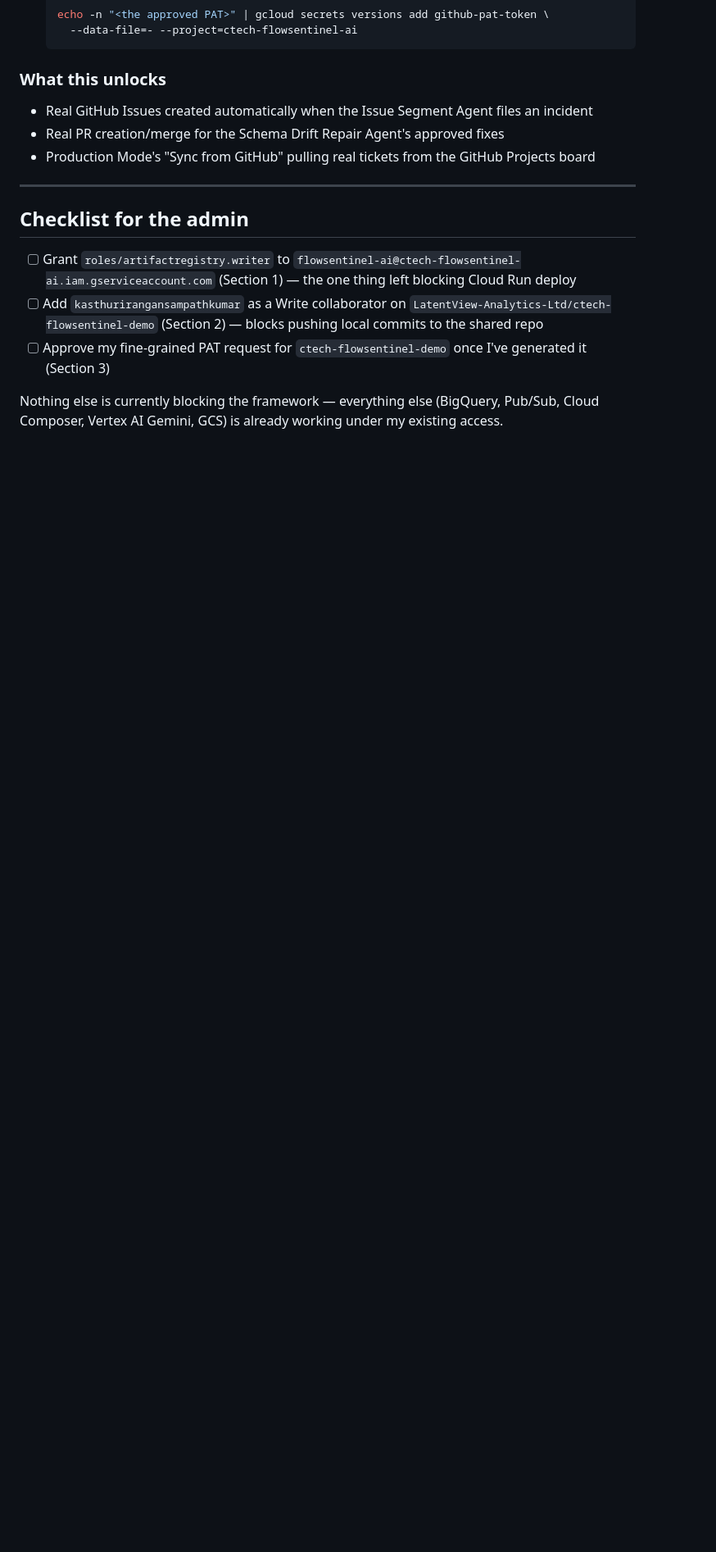
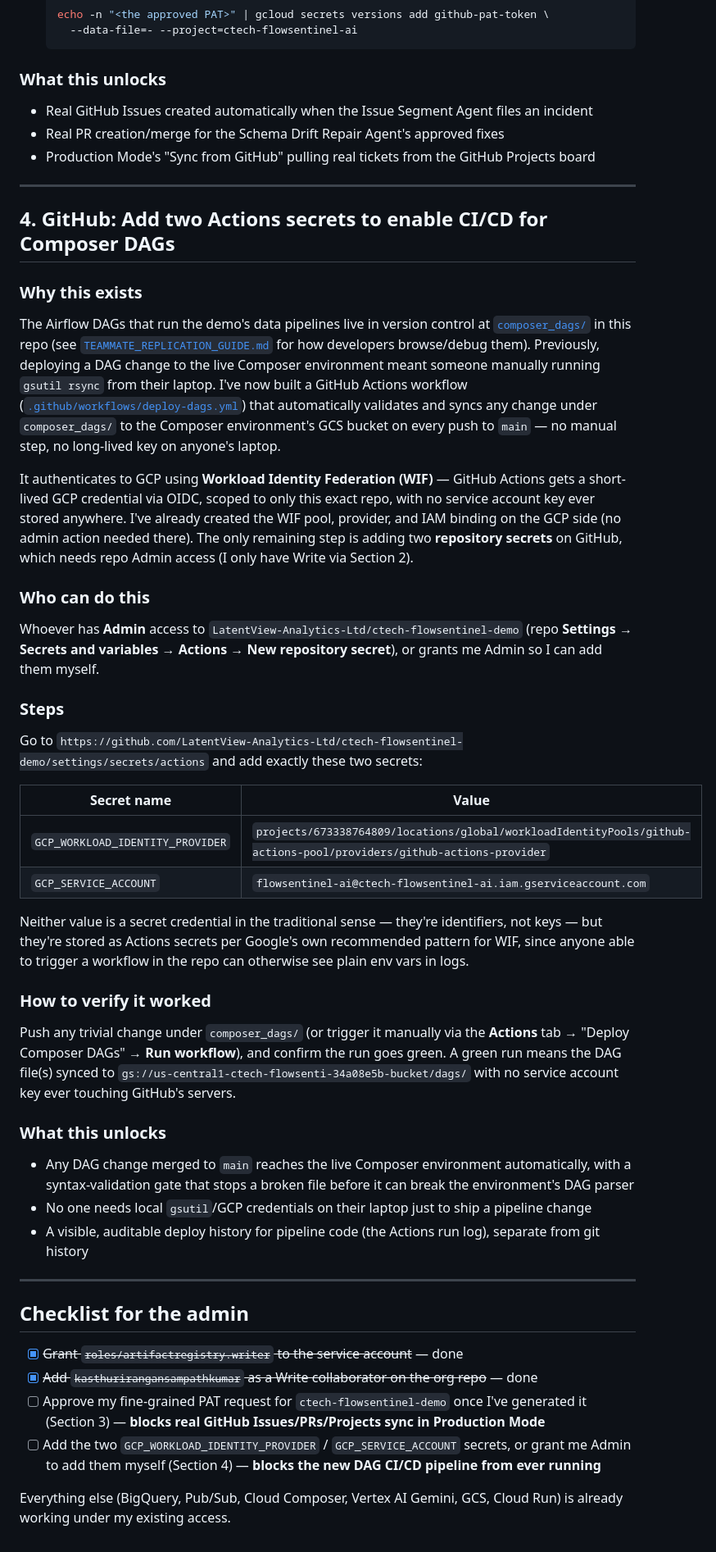
Before and after one commit to kasthurirangansampathkumar/ctech-flowsentinel-demo, a Markdown page: ADMIN_ACCESS_REQUEST.md, the part around one of its changes. Shown at 82% size. GitHub-like rendering; blank space fills up the shorter version.

```diff
--- a/ADMIN_ACCESS_REQUEST.md
+++ b/ADMIN_ACCESS_REQUEST.md
@@ -106,10 +64,41 @@ The framework's agents (RCA ticket creation, PR generation/merge, GitHub Project
 
 ---
 
+## 4. GitHub: Add two Actions secrets to enable CI/CD for Composer DAGs
+
+### Why this exists
+The Airflow DAGs that run the demo's data pipelines live in version control at [`composer_dags/`](composer_dags/) in this repo (see [`TEAMMATE_REPLICATION_GUIDE.md`](TEAMMATE_REPLICATION_GUIDE.md) for how developers browse/debug them). Previously, deploying a DAG change to the live Composer environment meant someone manually running `gsutil rsync` from their laptop. I've now built a GitHub Actions workflow ([`.github/workflows/deploy-dags.yml`](.github/workflows/deploy-dags.yml)) that automatically validates and syncs any change under `composer_dags/` to the Composer environment's GCS bucket on every push to `main` — no manual step, no long-lived key on anyone's laptop.
+
+It authenticates to GCP using **Workload Identity Federation (WIF)** — GitHub Actions gets a short-lived GCP credential via OIDC, scoped to only this exact repo, with no service account key ever stored anywhere. I've already created the WIF pool, provider, and IAM binding on the GCP side (no admin action needed there). The only remaining step is adding two **repository secrets** on GitHub, which needs repo Admin access (I only have Write via Section 2).
+
+### Who can do this
+Whoever has **Admin** access to `LatentView-Analytics-Ltd/ctech-flowsentinel-demo` (repo **Settings → Secrets and variables → Actions → New repository secret**), or grants me Admin so I can add them myself.
+
+### Steps
+Go to `https://github.com/LatentView-Analytics-Ltd/ctech-flowsentinel-demo/settings/secrets/actions` and add exactly these two secrets:
+
+| Secret name | Value |
+|---|---|
+| `GCP_WORKLOAD_IDENTITY_PROVIDER` | `projects/673338764809/locations/global/workloadIdentityPools/github-actions-pool/providers/github-actions-provider` |
+| `GCP_SERVICE_ACCOUNT` | `flowsentinel-ai@ctech-flowsentinel-ai.iam.gserviceaccount.com` |
+
+Neither value is a secret credential in the traditional sense — they're identifiers, not keys — but they're stored as Actions secrets per Google's own recommended pattern for WIF, since anyone able to trigger a workflow in the repo can otherwise see plain env vars in logs.
+
+### How to verify it worked
+Push any trivial change under `composer_dags/` (or trigger it manually via the **Actions** tab → "Deploy Composer DAGs" → **Run workflow**), and confirm the run goes green. A green run means the DAG file(s) synced to `gs://us-central1-ctech-flowsenti-34a08e5b-bucket/dags/` with no service account key ever touching GitHub's servers.
+
+### What this unlocks
+- Any DAG change merged to `main` reaches the live Composer environment automatically, with a syntax-validation gate that stops a broken file before it can break the environment's DAG parser
+- No one needs local `gsutil`/GCP credentials on their laptop just to ship a pipeline change
+- A visible, auditable deploy history for pipeline code (the Actions run log), separate from git history
+
+---
+
 ## Checklist for the admin
 
-- [ ] Grant `roles/artifactregistry.writer` to `flowsentinel-ai@ctech-flowsentinel-ai.iam.gserviceaccount.com` (Section 1) — the one thing left blocking Cloud Run deploy
-- [ ] Add `kasthurirangansampathkumar` as a Write collaborator on `LatentView-Analytics-Ltd/ctech-flowsentinel-demo` (Section 2) — blocks pushing local commits to the shared repo
-- [ ] Approve my fine-grained PAT request for `ctech-flowsentinel-demo` once I've generated it (Section 3)
+- [x] ~~Grant `roles/artifactregistry.writer` to the service account~~ — done
+- [x] ~~Add `kasthurirangansampathkumar` as a Write collaborator on the org repo~~ — done
+- [ ] Approve my fine-grained PAT request for `ctech-flowsentinel-demo` once I've generated it (Section 3) — **blocks real GitHub Issues/PRs/Projects sync in Production Mode**
+- [ ] Add the two `GCP_WORKLOAD_IDENTITY_PROVIDER` / `GCP_SERVICE_ACCOUNT` secrets, or grant me Admin to add them myself (Section 4) — **blocks the new DAG CI/CD pipeline from ever running**
 
-Nothing else is currently blocking the framework — everything else (BigQuery, Pub/Sub, Cloud Composer, Vertex AI Gemini, GCS) is already working under my existing access.
+Everything else (BigQuery, Pub/Sub, Cloud Composer, Vertex AI Gemini, GCS, Cloud Run) is already working under my existing access.
```
Also changed, not shown: other parts of ADMIN_ACCESS_REQUEST.md (+21 -63 lines).
